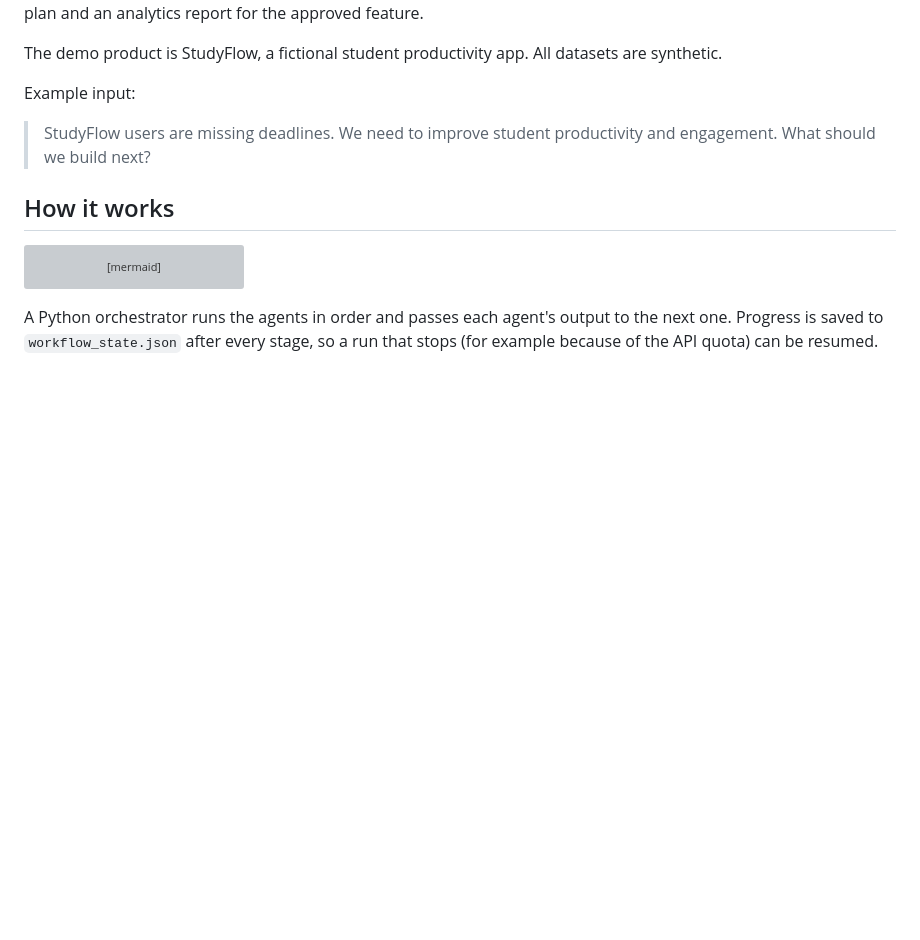
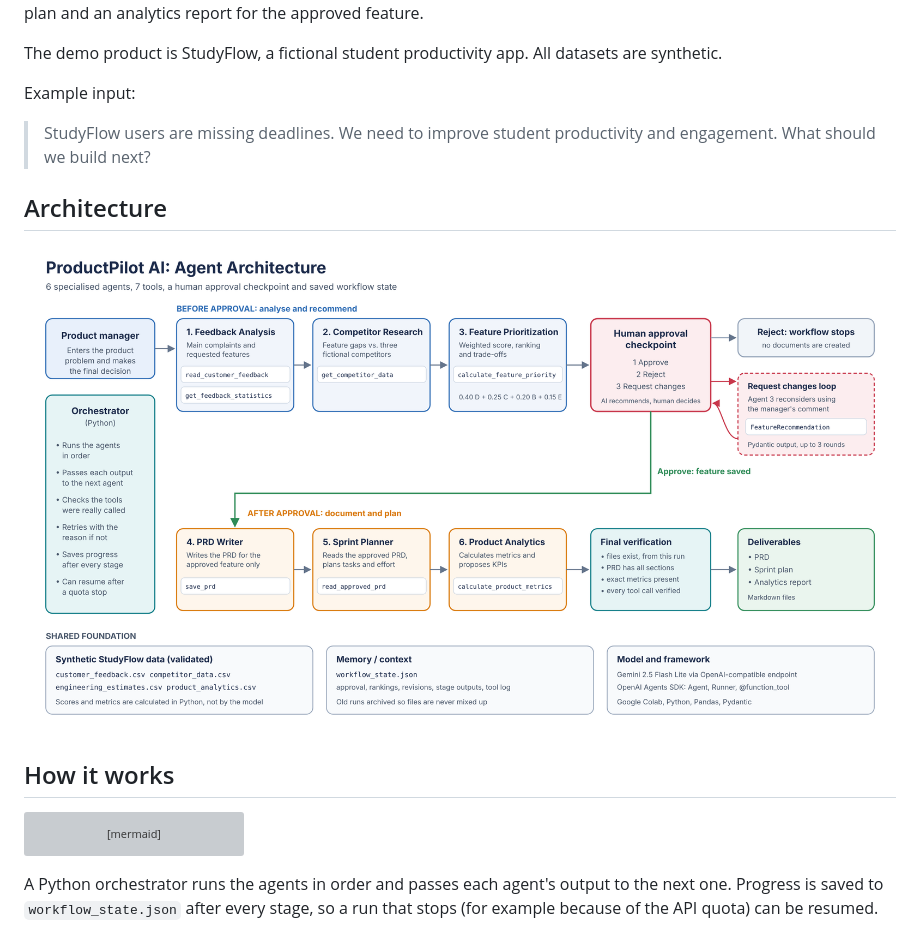
Before and after one commit to simranbisht1/ProductPilot-AI, a Markdown page: README.md, the part around the change. Rendered like a GitHub page; pictures changed too: docs/architecture.png (added); blank space fills up the shorter version; grey boxes are pictures that could not be loaded.

Commit message:
Add agent architecture diagram
Co-Authored-By: Claude Opus 5.5 <noreply@anthropic.com>
Claude-Session: https://claude.ai/code/session_012uWJB2WLWE9WCdaeUo7hYF

```diff
--- a/README.md
+++ b/README.md
@@ -7,6 +7,10 @@ The demo product is StudyFlow, a fictional student productivity app. All dataset
 Example input:
 
 > StudyFlow users are missing deadlines. We need to improve student productivity and engagement. What should we build next?
+
+## Architecture
+
+![ProductPilot AI agent architecture](docs/architecture.png)
 
 ## How it works
 
```
